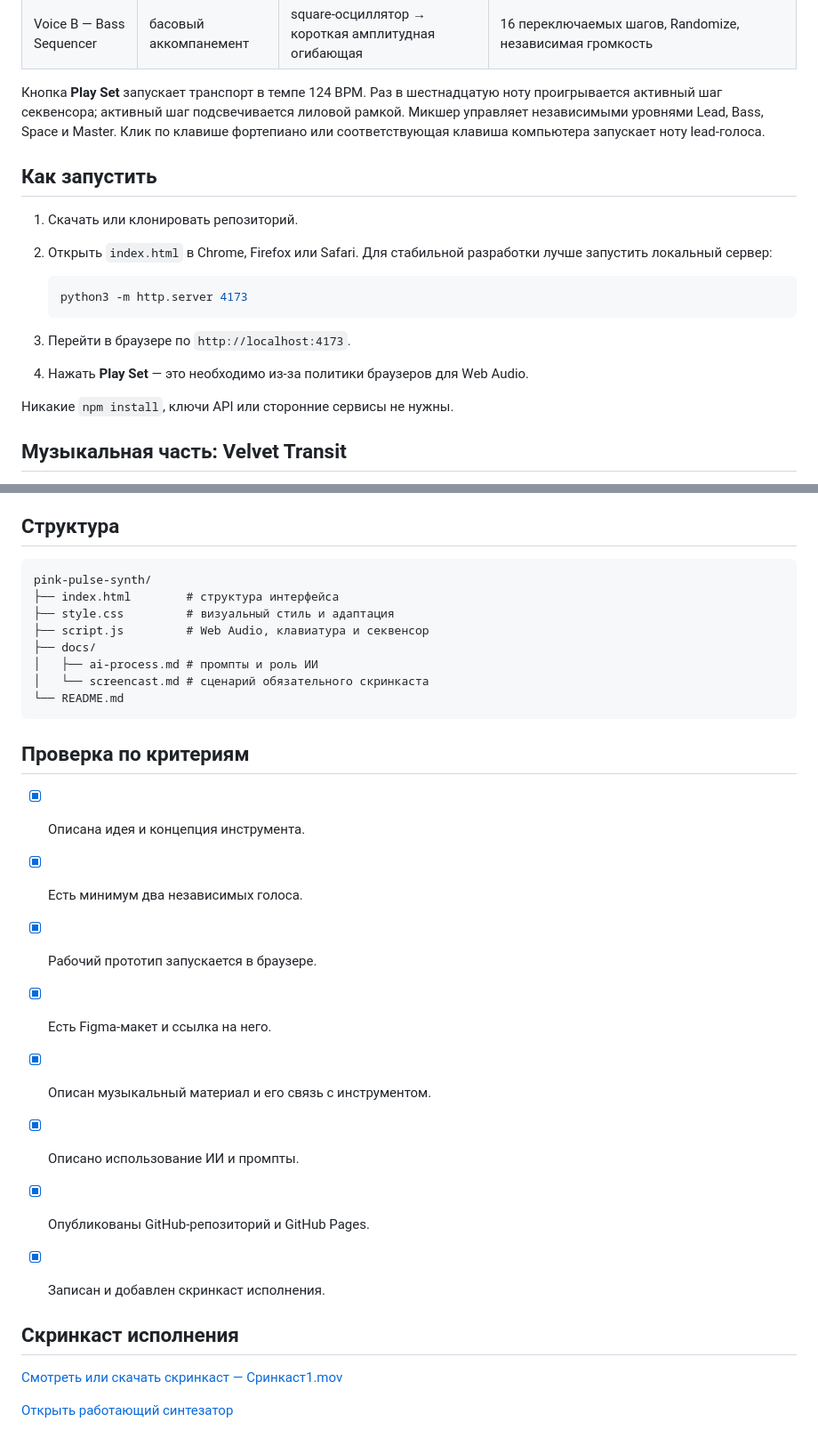
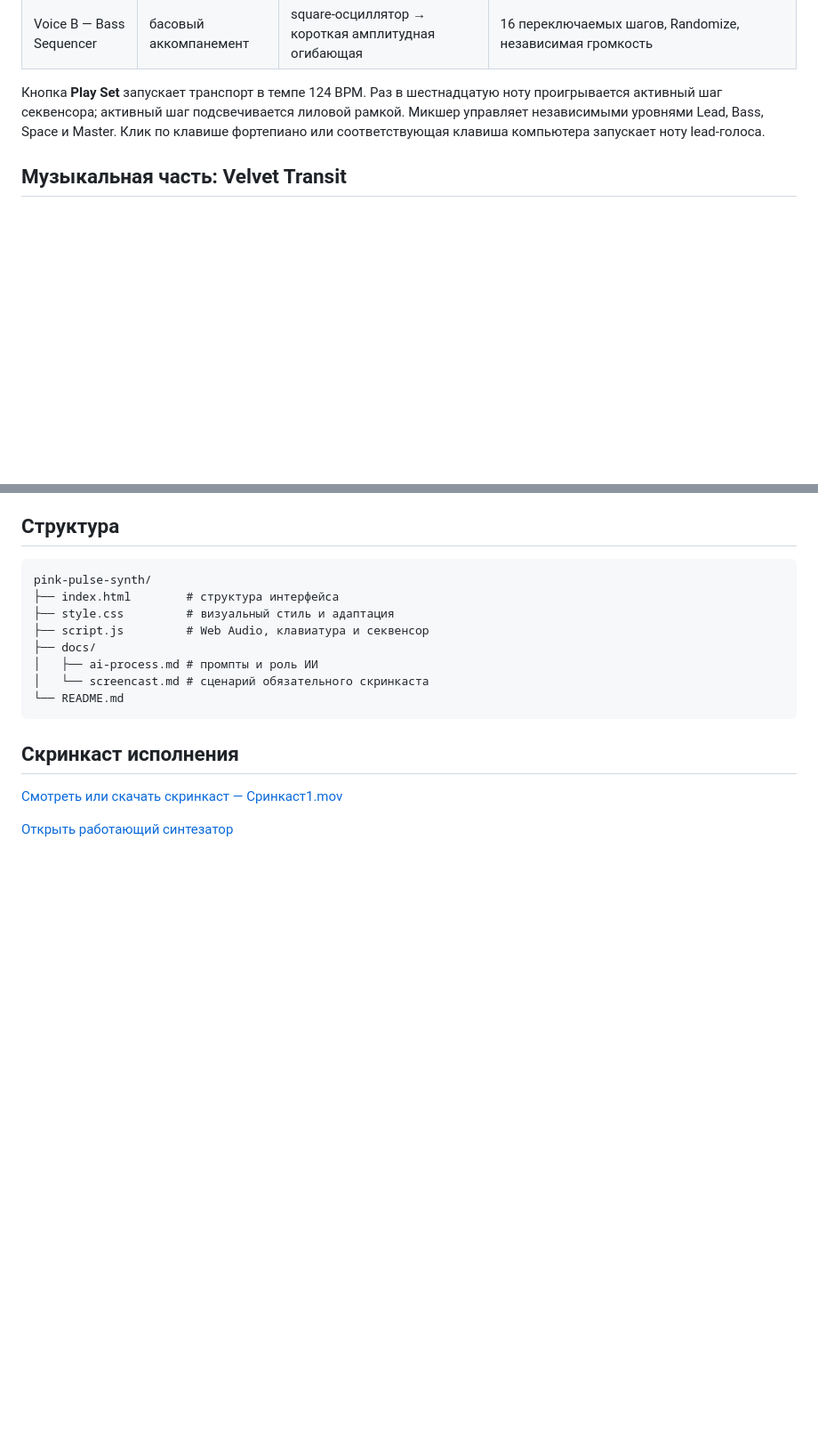
Before and after one commit to sprinckristina-design/pink-pulse-synth, a Markdown page: README.md, 2 parts joined by grey strips. Shown at 89% size. GitHub-like rendering; blank space fills up the shorter version.

````diff
--- a/README.md
+++ b/README.md
@@ -24,20 +24,6 @@ Pink Pulse — «дуэт в одном корпусе»: пользовател
 | Voice B — Bass Sequencer | басовый аккомпанемент | square-осциллятор → короткая амплитудная огибающая | 16 переключаемых шагов, Randomize, независимая громкость |
 
 Кнопка **Play Set** запускает транспорт в темпе 124 BPM. Раз в шестнадцатую ноту проигрывается активный шаг секвенсора; активный шаг подсвечивается лиловой рамкой. Микшер управляет независимыми уровнями Lead, Bass, Space и Master. Клик по клавише фортепиано или соответствующая клавиша компьютера запускает ноту lead-голоса.
-
-## Как запустить
-
-1. Скачать или клонировать репозиторий.
-2. Открыть `index.html` в Chrome, Firefox или Safari. Для стабильной разработки лучше запустить локальный сервер:
-
-   ```bash
-   python3 -m http.server 4173
-   ```
-
-3. Перейти в браузере по `http://localhost:4173`.
-4. Нажать **Play Set** — это необходимо из-за политики браузеров для Web Audio.
-
-Никакие `npm install`, ключи API или сторонние сервисы не нужны.
 
 ## Музыкальная часть: Velvet Transit
 
@@ -70,18 +56,6 @@ pink-pulse-synth/
 └── README.md
 ```
 
-## Проверка по критериям
-
-- [x] Описана идея и концепция инструмента.
-- [x] Есть минимум два независимых голоса.
-- [x] Рабочий прототип запускается в браузере.
-- [x] Есть Figma-макет и ссылка на него.
-- [x] Описан музыкальный материал и его связь с инструментом.
-- [x] Описано использование ИИ и промпты.
-- [x] Опубликованы GitHub-репозиторий и GitHub Pages.
-- [x] Записан и добавлен скринкаст исполнения.
-
-
 ## Скринкаст исполнения
 
 [Смотреть или скачать скринкаст — Сринкаст1.mov](%D0%A1%D1%80%D0%B8%D0%BD%D0%BA%D0%B0%D1%81%D1%821.mov)
````
Also changed, not shown: other parts of README.md (+2 -2 lines).
